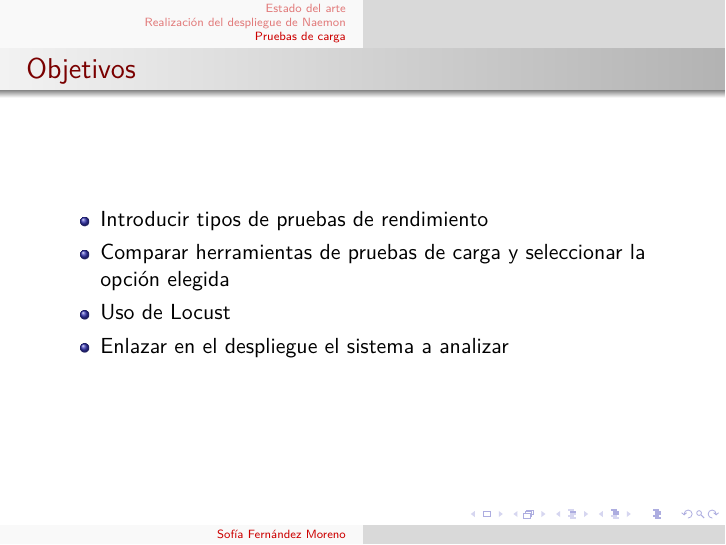
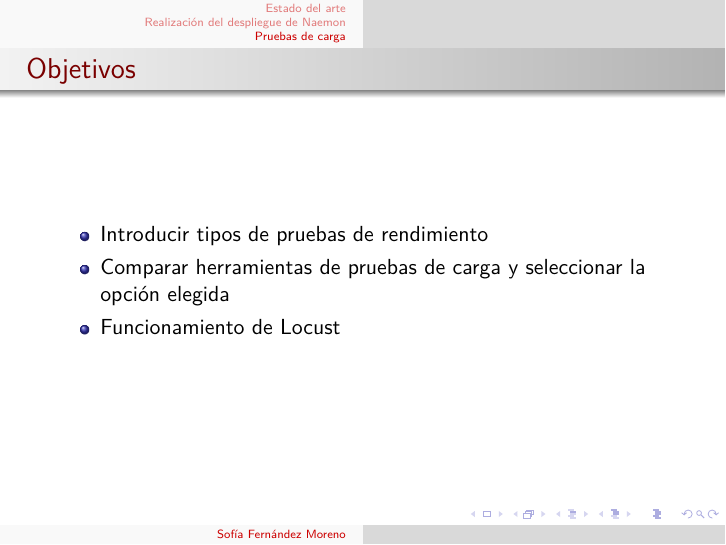
Before and after one commit to sofiafernandezmoreno/TFG, LaTeX slides (defensa/presentacion.tex): page 8 of 9. Compiled offline with pdfLaTeX.

Commit message:
txs auto checkin

```diff
--- a/defensa/presentacion.tex
+++ b/defensa/presentacion.tex
@@ -163,8 +163,7 @@
 	\begin{itemize}
 		\item Introducir tipos de pruebas de rendimiento
 		\item Comparar herramientas de pruebas de carga y seleccionar la opción elegida
-		\item Uso de Locust
-		\item Enlazar en el despliegue el sistema a analizar
+		\item Funcionamiento de Locust
 	\end{itemize}
 
 \end{frame}
```
